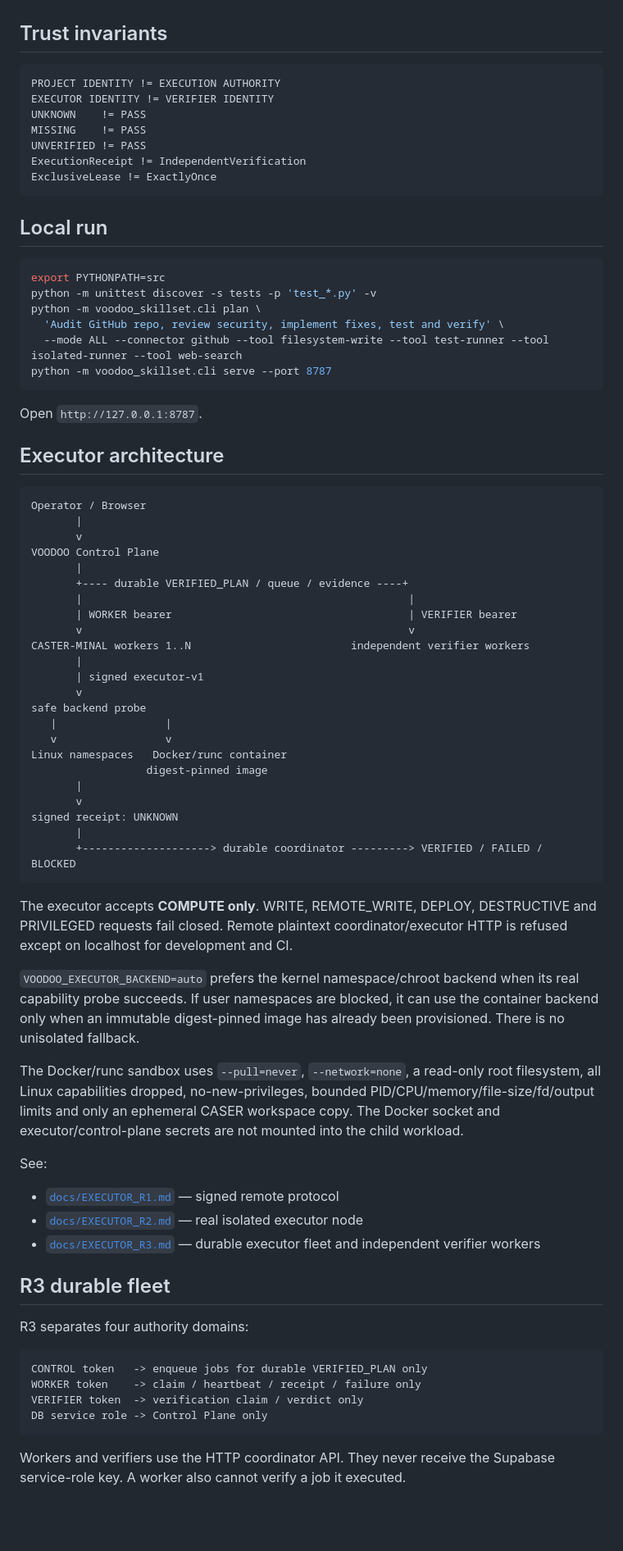
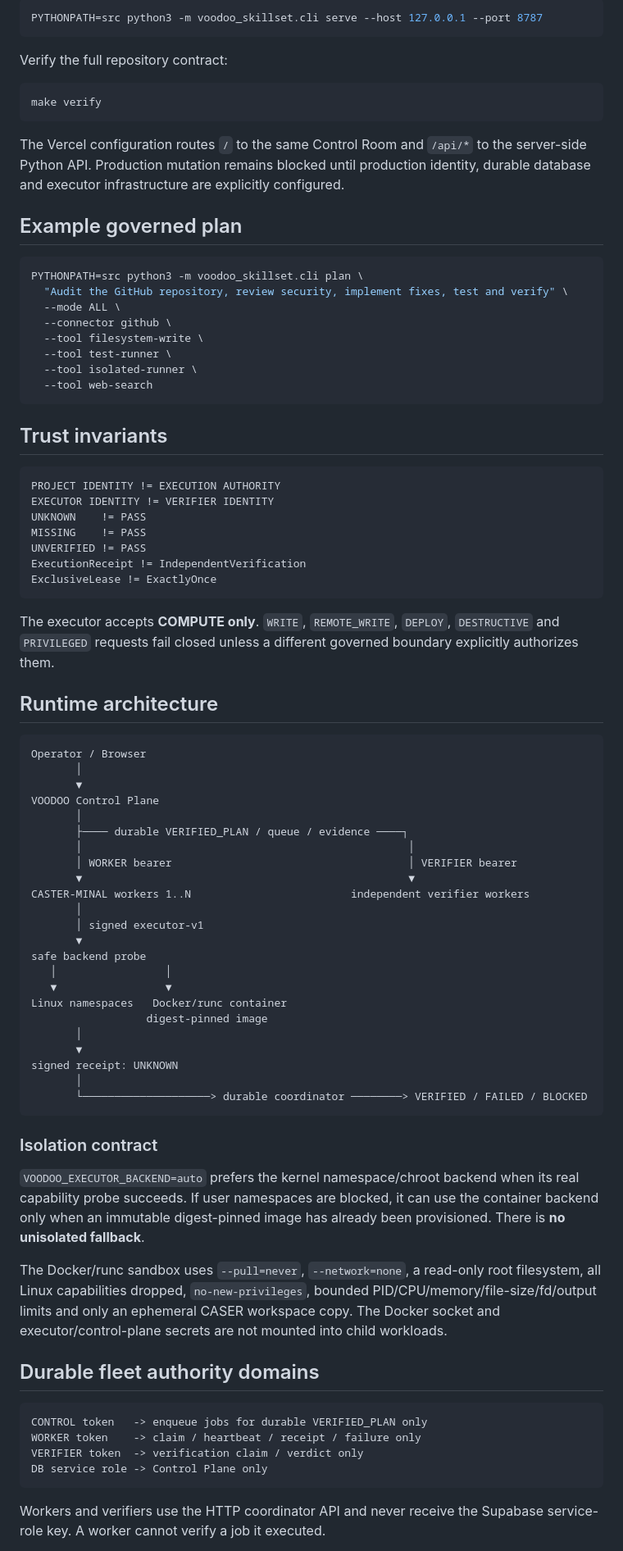
Before and after one commit to eimyroot/VOODOO-SKILLSET, a Markdown page: README.md, the part around one of its changes. Shown at 82% size. Drawn GitHub-style; blank space fills up the shorter version.

````diff
--- a/README.md
+++ b/README.md
@@ -29,3 +90,27 @@ Governed orchestration control plane for selecting, composing, executing and ind
+```bash
+PYTHONPATH=src python3 -m voodoo_skillset.cli serve --host 127.0.0.1 --port 8787
+```
+
+Verify the full repository contract:
+
+```bash
+make verify
+```
+
+The Vercel configuration routes `/` to the same Control Room and `/api/*` to the server-side Python API. Production mutation remains blocked until production identity, durable database and executor infrastructure are explicitly configured.
+
+## Example governed plan
+
+```bash
+PYTHONPATH=src python3 -m voodoo_skillset.cli plan \
+  "Audit the GitHub repository, review security, implement fixes, test and verify" \
+  --mode ALL \
+  --connector github \
+  --tool filesystem-write \
+  --tool test-runner \
+  --tool isolated-runner \
+  --tool web-search
+```
 
 ## Trust invariants
 
@@ -39,62 +124,43 @@ ExecutionReceipt != IndependentVerification
 ExclusiveLease != ExactlyOnce
 ```
 
-## Local run
+The executor accepts **COMPUTE only**. `WRITE`, `REMOTE_WRITE`, `DEPLOY`, `DESTRUCTIVE` and `PRIVILEGED` requests fail closed unless a different governed boundary explicitly authorizes them.
 
-```bash
-export PYTHONPATH=src
-python -m unittest discover -s tests -p 'test_*.py' -v
-python -m voodoo_skillset.cli plan \
-  'Audit GitHub repo, review security, implement fixes, test and verify' \
-  --mode ALL --connector github --tool filesystem-write --tool test-runner --tool isolated-runner --tool web-search
-python -m voodoo_skillset.cli serve --port 8787
-```
-
-Open `http://127.0.0.1:8787`.
-
-## Executor architecture
+## Runtime architecture
 
 ```text
 Operator / Browser
-       |
-       v
+       │
+       ▼
 VOODOO Control Plane
-       |
-       +---- durable VERIFIED_PLAN / queue / evidence ----+
-       |                                                   |
-       | WORKER bearer                                     | VERIFIER bearer
-       v                                                   v
+       │
+       ├──── durable VERIFIED_PLAN / queue / evidence ────┐
+       │                                                   │
+       │ WORKER bearer                                     │ VERIFIER bearer
+       ▼                                                   ▼
 CASTER-MINAL workers 1..N                         independent verifier workers
-       |
-       | signed executor-v1
-       v
+       │
+       │ signed executor-v1
+       ▼
 safe backend probe
-   |                 |
-   v                 v
+   │                 │
+   ▼                 ▼
 Linux namespaces   Docker/runc container
                   digest-pinned image
-       |
-       v
+       │
+       ▼
 signed receipt: UNKNOWN
-       |
-       +--------------------> durable coordinator ---------> VERIFIED / FAILED / BLOCKED
+       │
+       └────────────────────> durable coordinator ────────> VERIFIED / FAILED / BLOCKED
 ```
 
-The executor accepts **COMPUTE only**. WRITE, REMOTE_WRITE, DEPLOY, DESTRUCTIVE and PRIVILEGED requests fail closed. Remote plaintext coordinator/executor HTTP is refused except on localhost for development and CI.
+### Isolation contract
 
-`VOODOO_EXECUTOR_BACKEND=auto` prefers the kernel namespace/chroot backend when its real capability probe succeeds. If user namespaces are blocked, it can use the container backend only when an immutable digest-pinned image has already been provisioned. There is no unisolated fallback.
+`VOODOO_EXECUTOR_BACKEND=auto` prefers the kernel namespace/chroot backend when its real capability probe succeeds. If user namespaces are blocked, it can use the container backend only when an immutable digest-pinned image has already been provisioned. There is **no unisolated fallback**.
 
-The Docker/runc sandbox uses `--pull=never`, `--network=none`, a read-only root filesystem, all Linux capabilities dropped, no-new-privileges, bounded PID/CPU/memory/file-size/fd/output limits and only an ephemeral CASER workspace copy. The Docker socket and executor/control-plane secrets are not mounted into the child workload.
+The Docker/runc sandbox uses `--pull=never`, `--network=none`, a read-only root filesystem, all Linux capabilities dropped, `no-new-privileges`, bounded PID/CPU/memory/file-size/fd/output limits and only an ephemeral CASER workspace copy. The Docker socket and executor/control-plane secrets are not mounted into child workloads.
 
-See:
-
-- [`docs/EXECUTOR_R1.md`](docs/EXECUTOR_R1.md) — signed remote protocol
-- [`docs/EXECUTOR_R2.md`](docs/EXECUTOR_R2.md) — real isolated executor node
-- [`docs/EXECUTOR_R3.md`](docs/EXECUTOR_R3.md) — durable executor fleet and independent verifier workers
-
-## R3 durable fleet
-
-R3 separates four authority domains:
+## Durable fleet authority domains
 
 ```text
 CONTROL token   -> enqueue jobs for durable VERIFIED_PLAN only
@@ -103,5 +169,5 @@ VERIFIER token  -> verification claim / verdict only
 DB service role -> Control Plane only
 ```
 
-Workers and verifiers use the HTTP coordinator API. They never receive the Supabase service-role key. A worker also cannot verify a job it executed.
+Workers and verifiers use the HTTP coordinator API and never receive the Supabase service-role key. A worker cannot verify a job it executed.
 
````
Also changed, not shown: other parts of README.md (+122 -35 lines).
